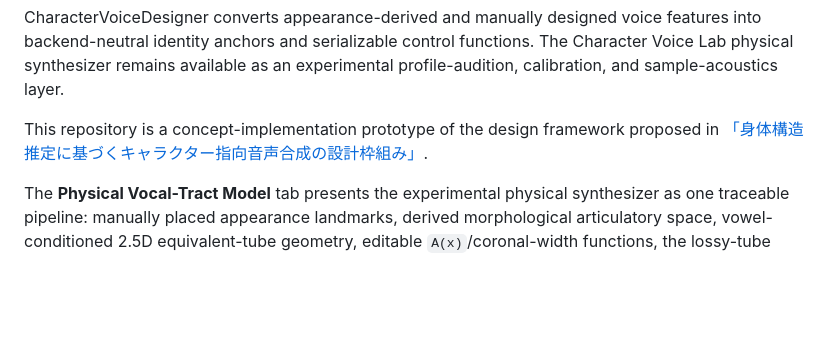
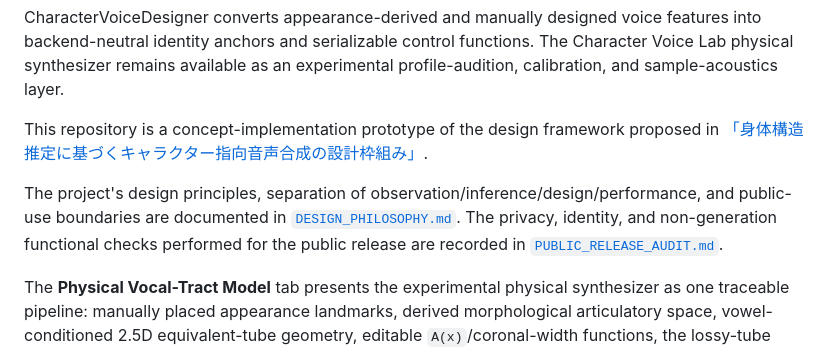
Before and after one commit to kanakana-612bit/CharactorVoiceLab, a Markdown page: README.md, the part around the change. Rendered like a GitHub page; blank space fills up the shorter version.

Commit message:
Document design philosophy and public release audit

```diff
--- a/README.md
+++ b/README.md
@@ -10,6 +10,11 @@ CharacterVoiceDesigner converts appearance-derived and manually designed voice f
 
 This repository is a concept-implementation prototype of the design framework
 proposed in [「身体構造推定に基づくキャラクター指向音声合成の設計枠組み」](https://doi.org/10.51094/jxiv.4033).
+
+The project's design principles, separation of observation/inference/design/performance,
+and public-use boundaries are documented in [`DESIGN_PHILOSOPHY.md`](DESIGN_PHILOSOPHY.md).
+The privacy, identity, and non-generation functional checks performed for the public
+release are recorded in [`PUBLIC_RELEASE_AUDIT.md`](PUBLIC_RELEASE_AUDIT.md).
 
 The **Physical Vocal-Tract Model** tab presents the experimental physical synthesizer as
 one traceable pipeline: manually placed appearance landmarks, derived morphological
```
Also changed, not shown: DESIGN_PHILOSOPHY.md (added, +82 -0 lines), PUBLIC_RELEASE_AUDIT.md (added, +43 -0 lines).
